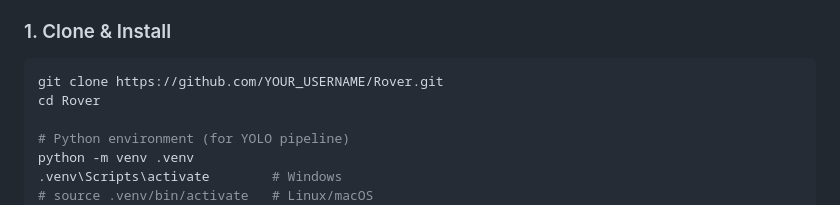
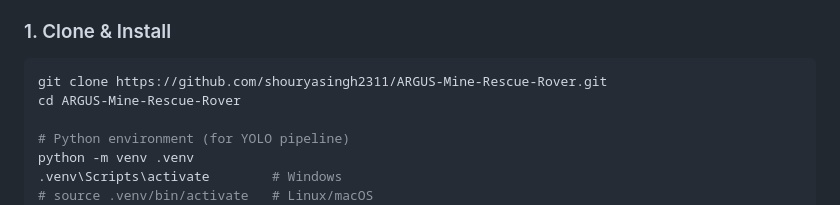
Before and after one commit to shouryasingh2311/ARGUS-Mine-Rescue-Rover, a Markdown page: README.md, the part around the change. Drawn GitHub-style.

Commit message:
docs: replace placeholder repository URLs with actual github path

````diff
--- a/README.md
+++ b/README.md
@@ -82,8 +82,8 @@ The tactical Command & Control (C2) dashboard renders a zero-scroll, military-st
 ### 1. Clone & Install
 
 ```bash
-git clone https://github.com/YOUR_USERNAME/Rover.git
-cd Rover
+git clone https://github.com/shouryasingh2311/ARGUS-Mine-Rescue-Rover.git
+cd ARGUS-Mine-Rescue-Rover
 
 # Python environment (for YOLO pipeline)
 python -m venv .venv
````
Also changed, not shown: TECHNICAL_SPECIFICATION.md (+2 -2 lines).
